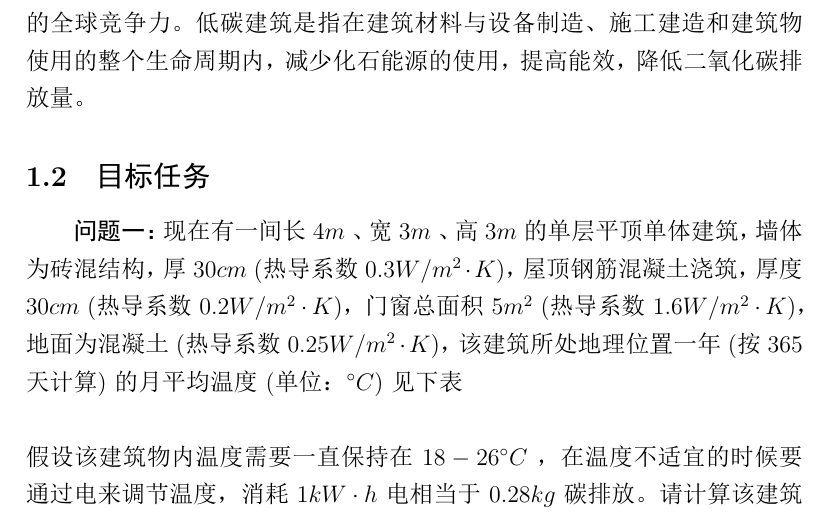
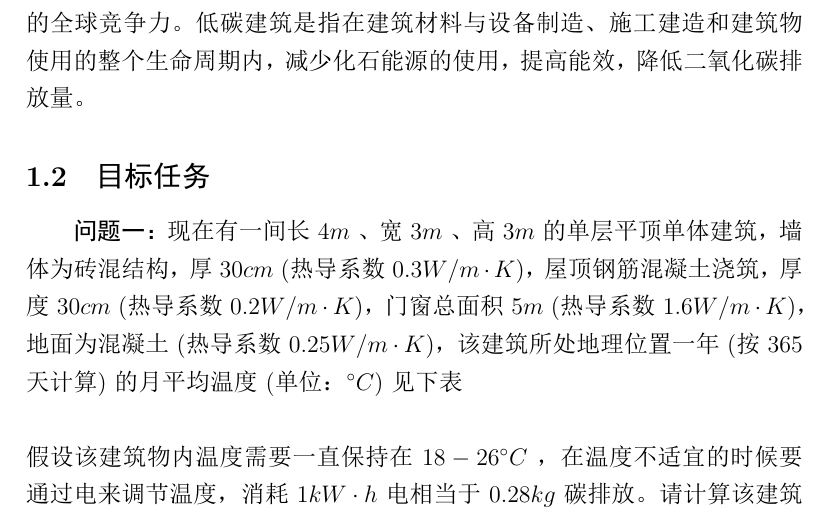
Before and after one commit to EvanWonghere/MathematicsModeling-2023.5, a LaTeX document (Article.tex): part of page 1 of 7, cut so that both start at the same text. The pictures show the PDF file Article.pdf that the author committed with the source.

Commit message:
Fixed wrong of given text

```diff
--- a/Article.tex
+++ b/Article.tex
@@ -55,10 +55,10 @@
         低碳建筑是指在建筑材料与设备制造、施工建造和建筑物使用的整个生命周期内，减少化石能源的使用，提高能效，降低二氧化碳排放量。
 
         \subsection{目标任务}
-            \textbf{问题一：}现在有一间长 $ 4 m $ 、宽 $ 3 m $ 、高 $ 3 m $ 的单层平顶单体建筑，墙体为砖混结构，厚 $ 30 cm $ (热导系数 $ 0.3 W / m^{2} \cdot K $)，
-            屋顶钢筋混凝土浇筑，厚度 $ 30 cm $ (热导系数 $ 0.2 W / m^{2} \cdot K $)，
-            门窗总面积 $ 5 m^{2} $ (热导系数 $ 1.6 W / m^{2} \cdot K $)，
-            地面为混凝土 (热导系数 $ 0.25 W / m^{2} \cdot K $)，
+            \textbf{问题一：}现在有一间长 $ 4 m $ 、宽 $ 3 m $ 、高 $ 3 m $ 的单层平顶单体建筑，墙体为砖混结构，厚 $ 30 cm $ (热导系数 $ 0.3 W / m \cdot K $)，
+            屋顶钢筋混凝土浇筑，厚度 $ 30 cm $ (热导系数 $ 0.2 W / m \cdot K $)，
+            门窗总面积 $ 5 m $ (热导系数 $ 1.6 W / m \cdot K $)，
+            地面为混凝土 (热导系数 $ 0.25 W / m \cdot K $)，
             该建筑所处地理位置一年 (按365天计算)的月平均温度 (单位：$ ^{\circ} C $)见下表 \\
             \begin{table}
                 \centering
```
Also changed, not shown: Article.pdf, 2 other files.
